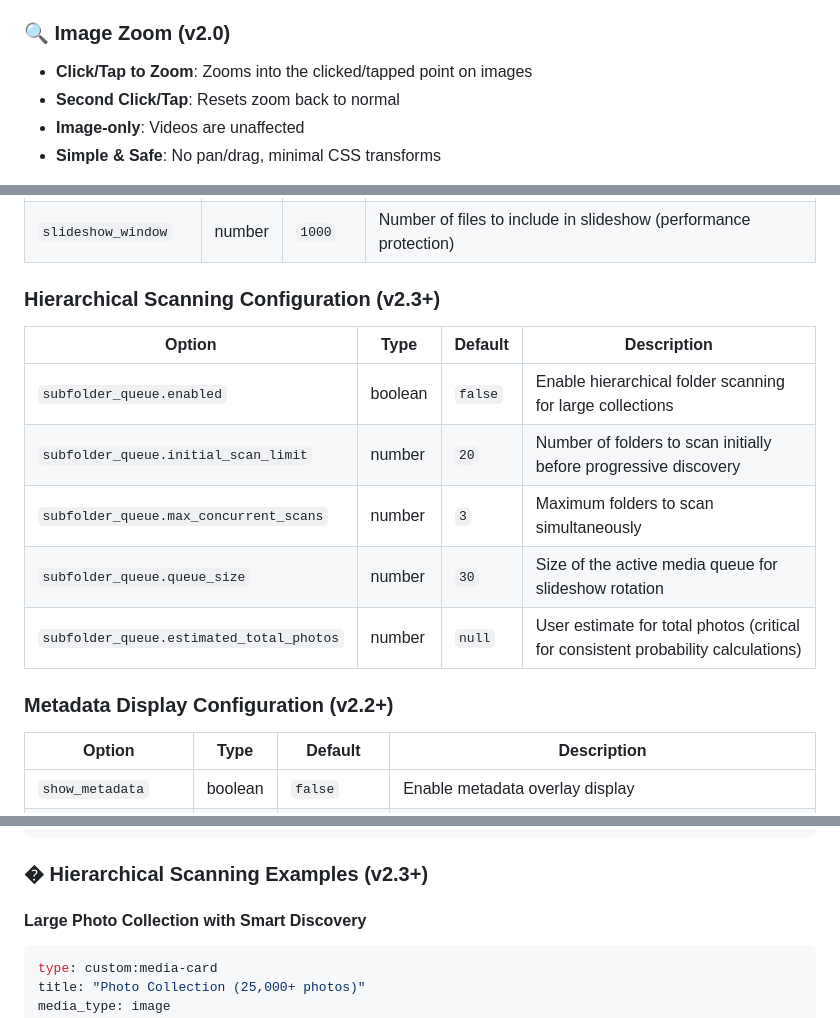
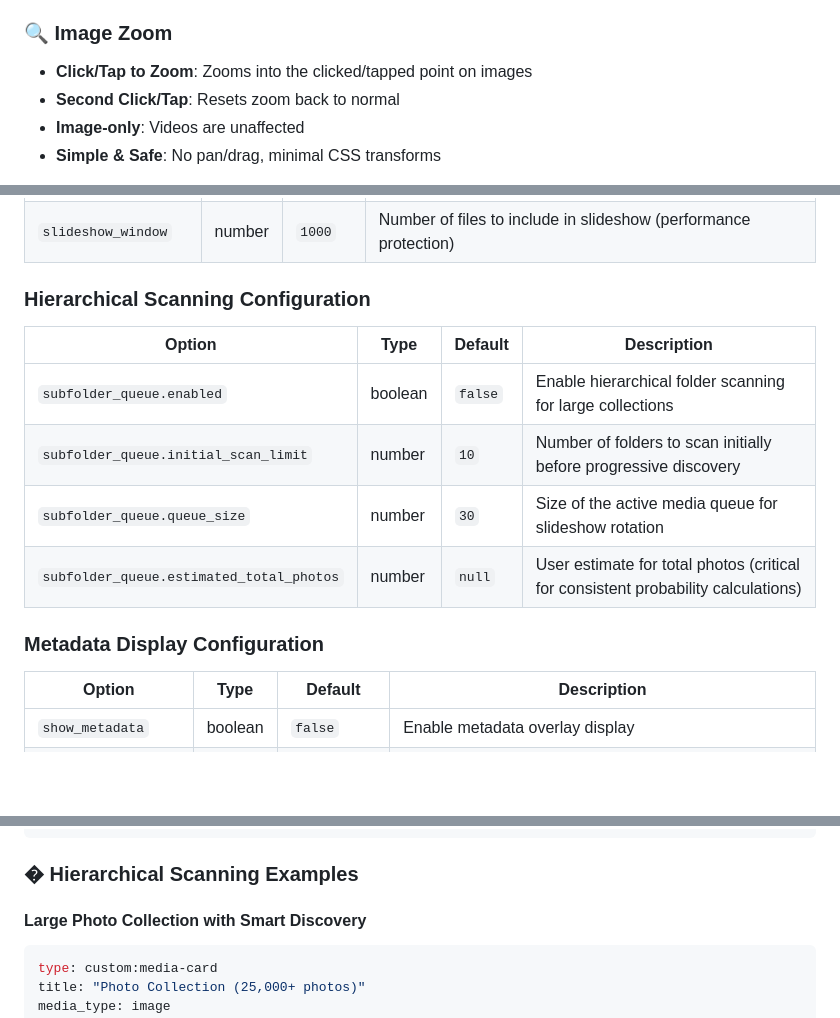
Before and after one commit to markaggar/ha-media-card, a Markdown page: README.md, 3 parts joined by grey strips. GitHub-like rendering; blank space fills up the shorter version.

````diff
--- a/README.md
+++ b/README.md
@@ -88,7 +88,7 @@ A powerful custom Home Assistant Dashboard card that displays images and videos
 - Browse through your Home Assistant media folders
 - Navigate subfolders with intuitive back/forward navigation
 
-### 🔍 **Image Zoom (v2.0)**
+### 🔍 **Image Zoom**
 - **Click/Tap to Zoom**: Zooms into the clicked/tapped point on images
 - **Second Click/Tap**: Resets zoom back to normal
 - **Image-only**: Videos are unaffected
@@ -183,16 +183,15 @@ media_path: media-source://media_source/local/cameras/front_door.jpg
 | `slideshow_behavior` | string | `static` | `static`, `cycle`, or `smart_slideshow` - Controls slideshow advancement behavior |
 | `slideshow_window` | number | `1000` | Number of files to include in slideshow (performance protection) |
 
-### Hierarchical Scanning Configuration (v2.3+)
+### Hierarchical Scanning Configuration
 | Option | Type | Default | Description |
 |--------|------|---------|-------------|
 | `subfolder_queue.enabled` | boolean | `false` | Enable hierarchical folder scanning for large collections |
-| `subfolder_queue.initial_scan_limit` | number | `20` | Number of folders to scan initially before progressive discovery |
-| `subfolder_queue.max_concurrent_scans` | number | `3` | Maximum folders to scan simultaneously |
+| `subfolder_queue.initial_scan_limit` | number | `10` | Number of folders to scan initially before progressive discovery |
 | `subfolder_queue.queue_size` | number | `30` | Size of the active media queue for slideshow rotation |
 | `subfolder_queue.estimated_total_photos` | number | `null` | User estimate for total photos (critical for consistent probability calculations) |
 
-### Metadata Display Configuration (v2.2+)
+### Metadata Display Configuration
 | Option | Type | Default | Description |
 |--------|------|---------|-------------|
 | `show_metadata` | boolean | `false` | Enable metadata overlay display |
@@ -309,7 +308,7 @@ show_navigation_indicators: true
 show_file_position: true
 ```
 
-### � **Hierarchical Scanning Examples (v2.3+)**
+### � **Hierarchical Scanning Examples**
 
 #### Large Photo Collection with Smart Discovery
 
````
Also changed, not shown: other parts of README.md (+14 -15 lines).
